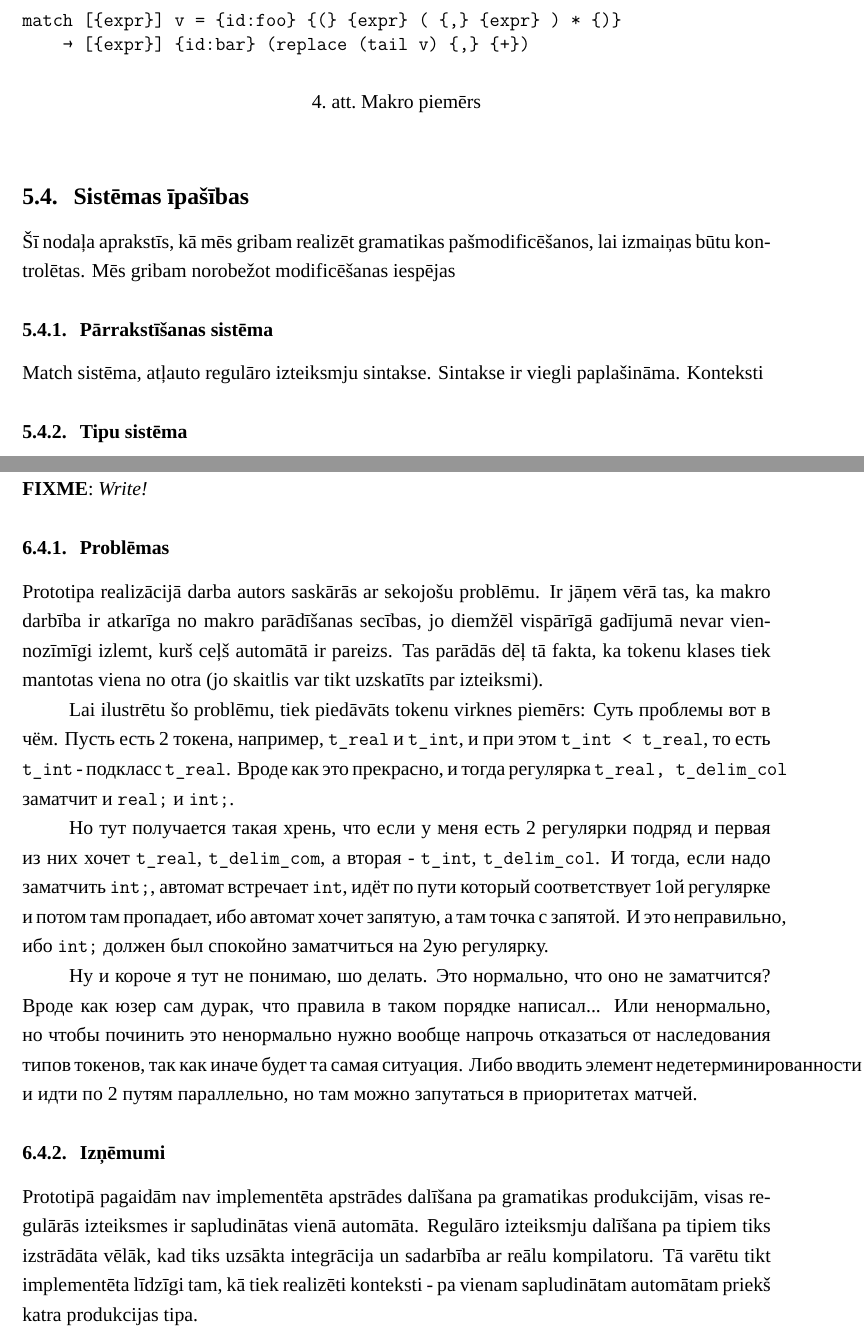
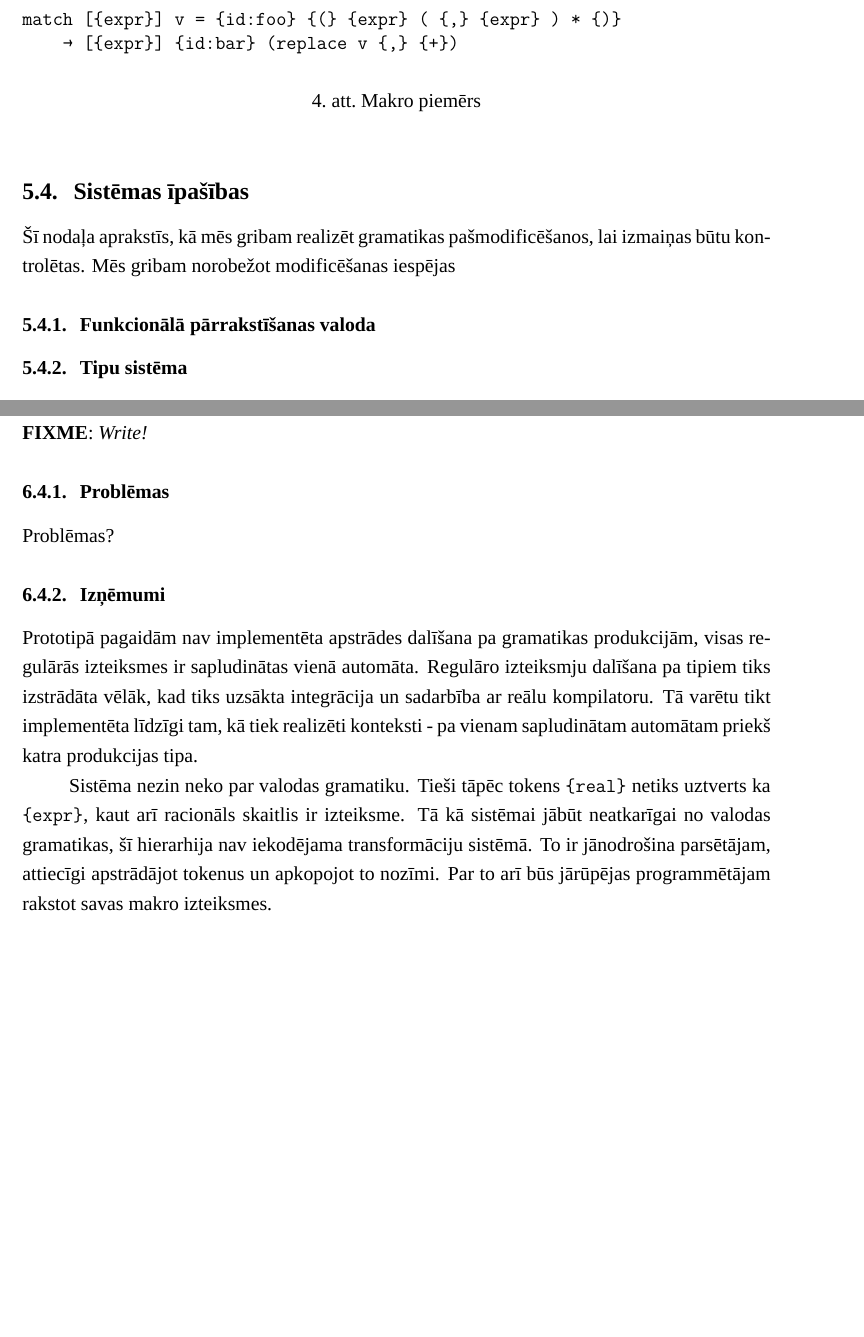
Before and after one commit to junniest/bach_test_repo, a LaTeX document (bachelors/bachelors.tex, which reads bachelors/prototype.tex, bachelors/system.tex): two parts of pages 14 and 18 of 22, joined at a grey line, cut so that both start at the same text, the shorter picture padded with empty space. Compiled offline with XeLaTeX; a missing font is replaced by an installed copy or a similar font.

Commit message:
bachelors text: some minor fixes and a new .pdf

```diff
--- a/bachelors/prototype.tex
+++ b/bachelors/prototype.tex
@@ -50,14 +50,12 @@ Regulāro izteiksmju dzinēji strādā ar tekstu, nevis ar tokeniem, nav vērts
 \label{subsec:solution_problems}
 \fixme{Write!}
 \subsubsection{Problēmas}
-Prototipa realizācijā darba autors saskārās ar sekojošu problēmu. Ir jāņem vērā tas, ka makro darbība ir atkarīga no makro parādīšanas secības, jo diemžēl vispārīgā gadījumā nevar viennozīmīgi izlemt, kurš ceļš automātā ir pareizs. Tas parādās dēļ tā fakta, ka tokenu klases tiek mantotas viena no otra (jo skaitlis var tikt uzskatīts par izteiksmi).
+Problēmas?
+%Prototipa realizācijā darba autors saskārās ar sekojošu problēmu. Ir jāņem vērā tas, ka makro darbība ir atkarīga no makro parādīšanas secības, jo diemžēl vispārīgā gadījumā nevar viennozīmīgi izlemt, kurš ceļš automātā ir pareizs. Tas parādās dēļ tā fakta, ka tokenu klases tiek mantotas viena no otra (jo skaitlis var tikt uzskatīts par izteiksmi).
 
-Lai ilustrētu šo problēmu, tiek piedāvāts tokenu virknes piemērs:
-Суть проблемы вот в чём. Пусть есть 2 токена, например, \verb|t_real| и \verb|t_int|, и при этом \verb|t_int < t_real|, то есть \verb|t_int| - подкласс \verb|t_real|. Вроде как это прекрасно, и тогда регулярка \verb|t_real, t_delim_col| заматчит и \verb|real;| и \verb|int;|.
-
-Но тут получается такая хрень, что если у меня есть 2 регулярки подряд и первая из них хочет \verb|t_real|, \verb|t_delim_com|, а вторая - \verb|t_int|, \verb|t_delim_col|. И тогда, если надо заматчить \verb|int;|, автомат встречает \verb|int|, идёт по пути который соответствует 1ой регулярке и потом там пропадает, ибо автомат хочет запятую, а там точка с запятой. И это неправильно, ибо \verb|int;| должен был спокойно заматчиться на 2ую регулярку.
-
-Ну и короче я тут не понимаю, шо делать. Это нормально, что оно не заматчится? Вроде как юзер сам дурак, что правила в таком порядке написал... Или ненормально, но чтобы починить это ненормально нужно вообще напрочь отказаться от наследования типов токенов, так как иначе будет та самая ситуация. Либо вводить элемент недетерминированности и идти по 2 путям параллельно, но там можно запутаться в приоритетах матчей.
+%Lai ilustrētu šo problēmu, tiek piedāvāts tokenu virknes piemērs:
 
 \subsubsection{Izņēmumi}
 Prototipā pagaidām nav implementēta apstrādes dalīšana pa gramatikas produkcijām, visas regulārās izteiksmes ir sapludinātas vienā automāta. Regulāro izteiksmju dalīšana pa tipiem tiks izstrādāta vēlāk, kad tiks uzsākta integrācija un sadarbība ar reālu kompilatoru. Tā varētu tikt implementēta līdzīgi tam, kā tiek realizēti konteksti - pa vienam sapludinātam automātam priekš katra produkcijas tipa.
+
+Sistēma nezin neko par valodas gramatiku. Tieši tāpēc tokens \verb|{real}| netiks uztverts ka \verb|{expr}|, kaut arī racionāls skaitlis ir izteiksme. Tā kā sistēmai jābūt neatkarīgai no valodas gramatikas, šī hierarhija nav iekodējama transformāciju sistēmā. To ir jānodrošina parsētājam, attiecīgi apstrādājot tokenus un apkopojot to nozīmi. Par to arī būs jārūpējas programmētājam rakstot savas makro izteiksmes.
--- a/bachelors/system.tex
+++ b/bachelors/system.tex
@@ -78,18 +78,17 @@ Tagad mēs varam izveidot definētās makro sintakses korektu piemēru. Pieņems
 \begin{figure}[h!]
 \begin{verbatim}
 match [{expr}] v = {id:foo} {(} {expr} ( {,} {expr} ) * {)}
-    → [{expr}] {id:bar} (replace (tail v) {,} {+})
+    → [{expr}] {id:bar} (replace v {,} {+})
 \end{verbatim}
-\caption{\label{fig:matchsample1}Makro piemērs}
+\caption{\label{fig:matchsample2}Makro piemērs}
 \end{figure}
 
 \subsection{\label{subsec:system_qualities}Sistēmas īpašības}
 Šī nodaļa aprakstīs, kā mēs gribam realizēt gramatikas pašmodificēšanos, lai izmaiņas būtu kontrolētas.
 Mēs gribam norobežot modificēšanas iespējas
 
-\subsubsection{Pārrakstīšanas sistēma}
-Match sistēma, atļauto regulāro izteiksmju sintakse. Sintakse ir viegli paplašināma.
-Konteksti
+\subsubsection{Funkcionālā pārrakstīšanas valoda}
+
 \subsubsection{Tipu sistēma}
 Kā tiks pārbaudīti tipi.
 
```
Also changed, not shown: bachelors/bachelors.bib (+3 -3 lines), bachelors/bachelors.tex (+0 -8 lines), bachelors/knowledge.tex (+2 -2 lines), bachelors/bachelors.pdf, bachelors/system.tex (10 more changed lines).
